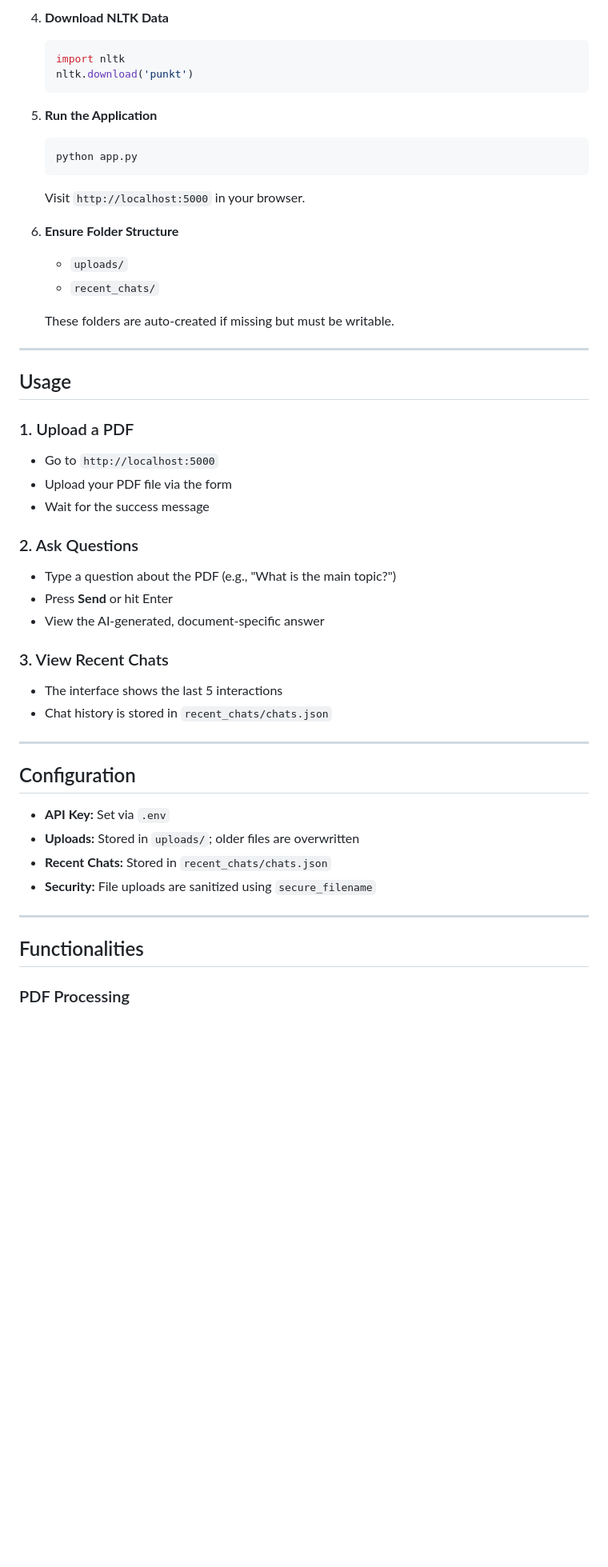
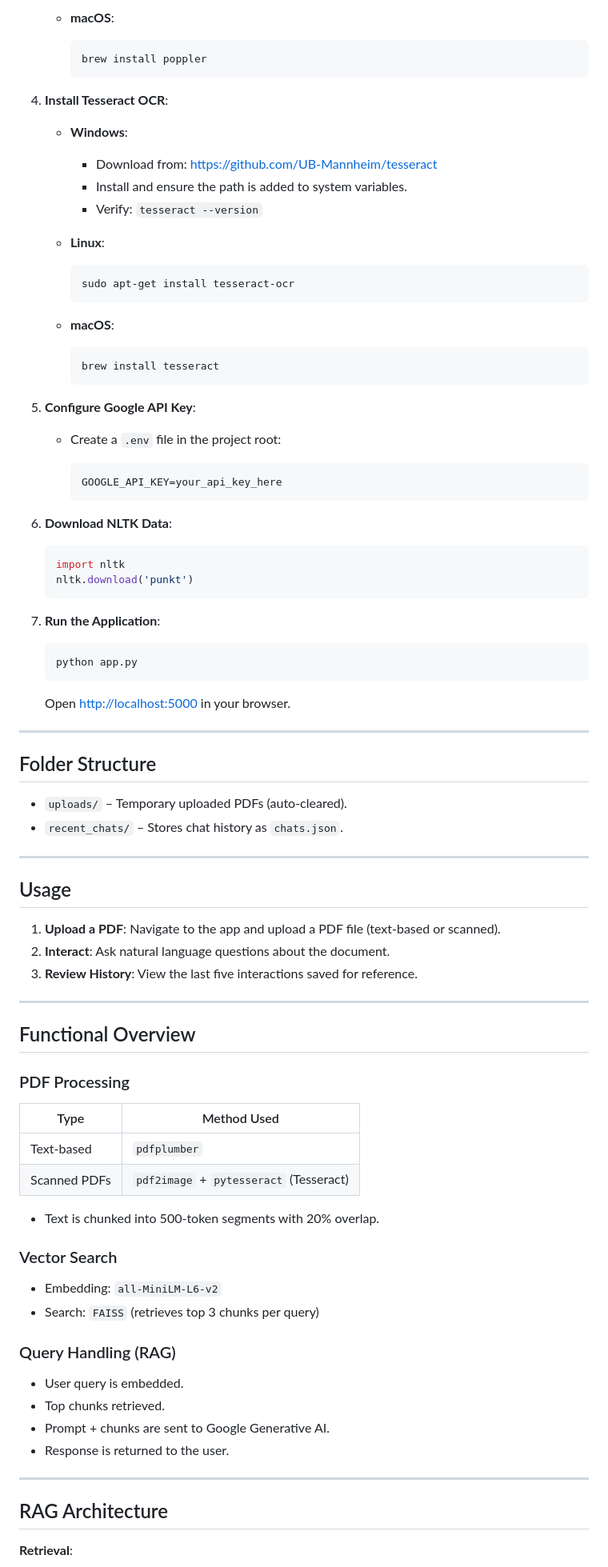
Before and after one commit to nikkvd/PDFChatBot, a Markdown page: README.md, the part around the change printed below. Shown: that part at 80% size. Drawn GitHub-style; blank space fills up the shorter version.

````diff
--- a/README.md
+++ b/README.md
@@ -61,59 +70,94 @@ The **PDF Chatbot** is an advanced web application that allows users to upload P
 
-4. **Download NLTK Data**
+    - **macOS**:
+
+        ```bash
+        brew install poppler
+        ```
+
+4. **Install Tesseract OCR**:
+
+    - **Windows**:
+        - Download from: https://github.com/UB-Mannheim/tesseract
+        - Install and ensure the path is added to system variables.
+        - Verify: `tesseract --version`
+    - **Linux**:
+
+        ```bash
+        sudo apt-get install tesseract-ocr
+        ```
+
+    - **macOS**:
+
+        ```bash
+        brew install tesseract
+        ```
+
+5. **Configure Google API Key**:
+
+    - Create a `.env` file in the project root:
+
+        ```env
+        GOOGLE_API_KEY=your_api_key_here
+        ```
+
+6. **Download NLTK Data**:
 
     ```python
     import nltk
     nltk.download('punkt')
     ```
 
-5. **Run the Application**
+7. **Run the Application**:
 
     ```bash
     python app.py
     ```
 
-    Visit `http://localhost:5000` in your browser.
+    Open [http://localhost:5000](http://localhost:5000) in your browser.
 
-6. **Ensure Folder Structure**
+---
 
-    - `uploads/`
-    - `recent_chats/`
+## Folder Structure
 
-    These folders are auto-created if missing but must be writable.
+- `uploads/` – Temporary uploaded PDFs (auto-cleared).
+- `recent_chats/` – Stores chat history as `chats.json`.
 
 ---
 
 ## Usage
 
-### 1. Upload a PDF
-
-- Go to `http://localhost:5000`
-- Upload your PDF file via the form
-- Wait for the success message
-
-### 2. Ask Questions
-
-- Type a question about the PDF (e.g., "What is the main topic?")
-- Press **Send** or hit Enter
-- View the AI-generated, document-specific answer
-
-### 3. View Recent Chats
-
-- The interface shows the last 5 interactions
-- Chat history is stored in `recent_chats/chats.json`
+1. **Upload a PDF**: Navigate to the app and upload a PDF file (text-based or scanned).
+2. **Interact**: Ask natural language questions about the document.
+3. **Review History**: View the last five interactions saved for reference.
 
 ---
 
-## Configuration
+## Functional Overview
 
-- **API Key:** Set via `.env`
-- **Uploads:** Stored in `uploads/`; older files are overwritten
-- **Recent Chats:** Stored in `recent_chats/chats.json`
-- **Security:** File uploads are sanitized using `secure_filename`
+### PDF Processing
+
+| Type         | Method Used                            |
+|--------------|-----------------------------------------|
+| Text-based   | `pdfplumber`                            |
+| Scanned PDFs | `pdf2image` + `pytesseract` (Tesseract) |
+
+- Text is chunked into 500-token segments with 20% overlap.
+
+### Vector Search
+
+- Embedding: `all-MiniLM-L6-v2`
+- Search: `FAISS` (retrieves top 3 chunks per query)
+
+### Query Handling (RAG)
+
+- User query is embedded.
+- Top chunks retrieved.
+- Prompt + chunks are sent to Google Generative AI.
+- Response is returned to the user.
 
 ---
 
-## Functionalities
+## RAG Architecture
 
-### PDF Processing
+**Retrieval**:
 
````
Also changed, not shown: other parts of README.md (+46 -80 lines).
